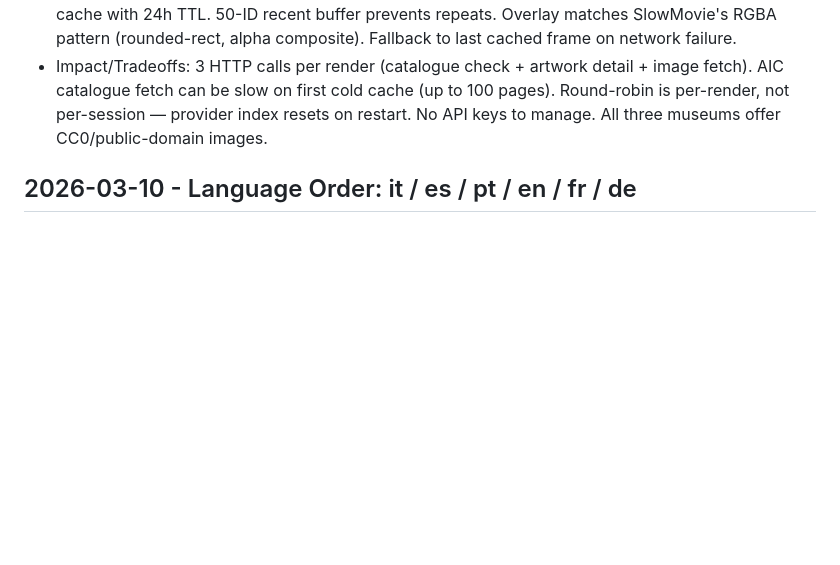
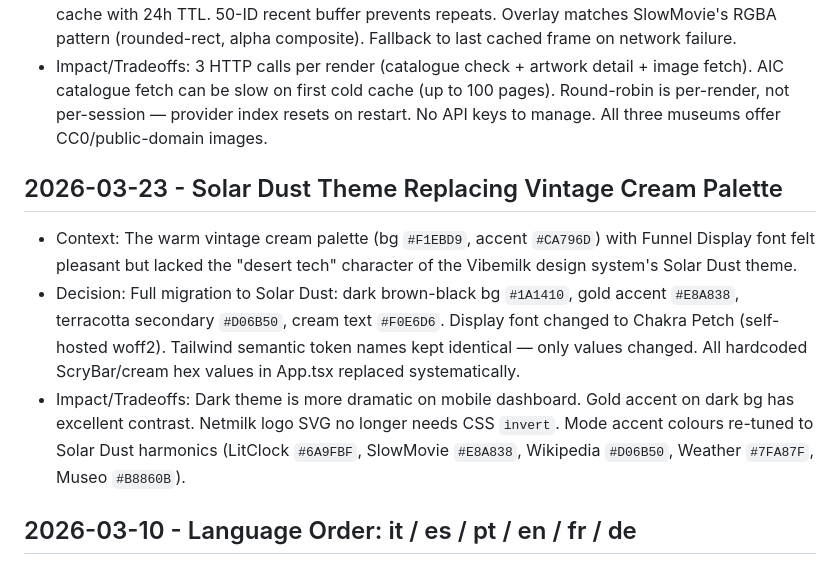
Before and after one commit to enuzzo/talevision, a Markdown page: knowledge/DECISIONS.md, the part around the change. Rendered like a GitHub page; blank space fills up the shorter version.

```diff
--- a/knowledge/DECISIONS.md
+++ b/knowledge/DECISIONS.md
@@ -180,6 +180,12 @@ Entry format:
 - Decision: Implement Museo mode with 3 providers (Metropolitan Museum of Art, Art Institute of Chicago, Cleveland Museum of Art) in deterministic round-robin rotation. File-based catalogue cache with 24h TTL. 50-ID recent buffer prevents repeats. Overlay matches SlowMovie's RGBA pattern (rounded-rect, alpha composite). Fallback to last cached frame on network failure.
 - Impact/Tradeoffs: 3 HTTP calls per render (catalogue check + artwork detail + image fetch). AIC catalogue fetch can be slow on first cold cache (up to 100 pages). Round-robin is per-render, not per-session — provider index resets on restart. No API keys to manage. All three museums offer CC0/public-domain images.
 
+## 2026-03-23 - Solar Dust Theme Replacing Vintage Cream Palette
+
+- Context: The warm vintage cream palette (bg `#F1EBD9`, accent `#CA796D`) with Funnel Display font felt pleasant but lacked the "desert tech" character of the Vibemilk design system's Solar Dust theme.
+- Decision: Full migration to Solar Dust: dark brown-black bg `#1A1410`, gold accent `#E8A838`, terracotta secondary `#D06B50`, cream text `#F0E6D6`. Display font changed to Chakra Petch (self-hosted woff2). Tailwind semantic token names kept identical — only values changed. All hardcoded ScryBar/cream hex values in App.tsx replaced systematically.
+- Impact/Tradeoffs: Dark theme is more dramatic on mobile dashboard. Gold accent on dark bg has excellent contrast. Netmilk logo SVG no longer needs CSS `invert`. Mode accent colours re-tuned to Solar Dust harmonics (LitClock `#6A9FBF`, SlowMovie `#E8A838`, Wikipedia `#D06B50`, Weather `#7FA87F`, Museo `#B8860B`).
+
 ## 2026-03-10 - Language Order: it / es / pt / en / fr / de
 
 - Context: Languages were listed alphabetically (de/en/es/fr/it/pt) in default config and UI. Project context is Italian-first (deployed in Italy, Netmilk is Italian).
```
Also changed, not shown: knowledge/PROJECT_KNOWLEDGE.md (+4 -3 lines).
